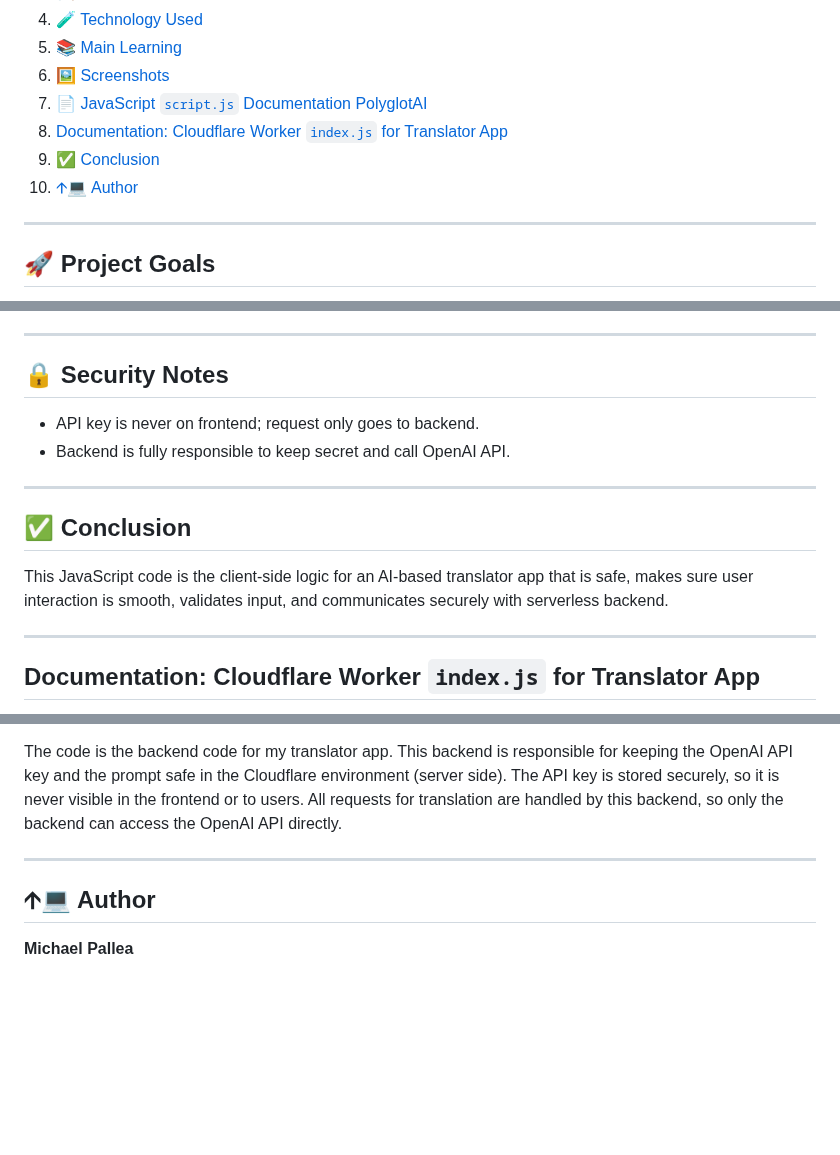
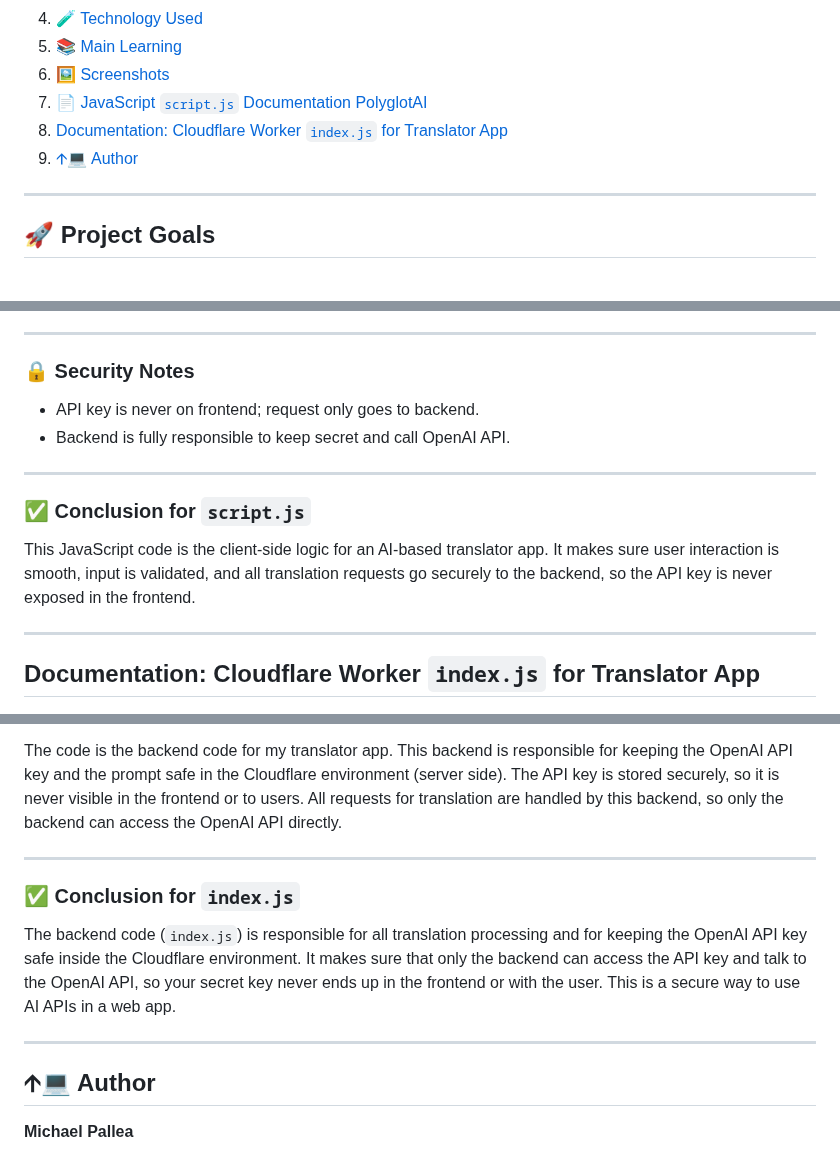
Before and after one commit to mekel16/tranlate-app-polyglotAI-solo-project, a Markdown page: README.md, 3 parts joined by grey strips. GitHub-like rendering; blank space fills up the shorter version.

```diff
--- a/README.md
+++ b/README.md
@@ -41,8 +41,7 @@ this is my first project in AI engineering. haha, looks simple but I try my best
 6. [🖼️ Screenshots](#-screenshots)
 7. [📄 JavaScript `script.js` Documentation PolyglotAI](#-javascript-scriptjs-documentation-polyglotai)
 8. [Documentation: Cloudflare Worker `index.js` for Translator App](#documentation-cloudflare-worker-indexjs-for-translator-app)
-9. [✅ Conclusion](#-conclusion)
-10. [🡩‍💻 Author](#author)
+9. [🡩‍💻 Author](#author)
 
 ---
 
@@ -232,16 +231,16 @@ try {
 
 ---
 
-## 🔒 Security Notes
+### 🔒 Security Notes
 
 - API key is never on frontend; request only goes to backend.
 - Backend is fully responsible to keep secret and call OpenAI API.
 
 ---
 
-## ✅ Conclusion
+### ✅ Conclusion for `script.js`
 
-This JavaScript code is the client-side logic for an AI-based translator app that is safe, makes sure user interaction is smooth, validates input, and communicates securely with serverless backend.
+This JavaScript code is the client-side logic for an AI-based translator app. It makes sure user interaction is smooth, input is validated, and all translation requests go securely to the backend, so the API key is never exposed in the frontend.
 
 ---
 
@@ -451,6 +450,12 @@ The code is the backend code for my translator app. This backend is responsible
 
 ---
 
+### ✅ Conclusion for `index.js`
+
+The backend code (`index.js`) is responsible for all translation processing and for keeping the OpenAI API key safe inside the Cloudflare environment. It makes sure that only the backend can access the API key and talk to the OpenAI API, so your secret key never ends up in the frontend or with the user. This is a secure way to use AI APIs in a web app.
+
+---
+
 ## 🡩‍💻 Author
 
 **Michael Pallea**
```
